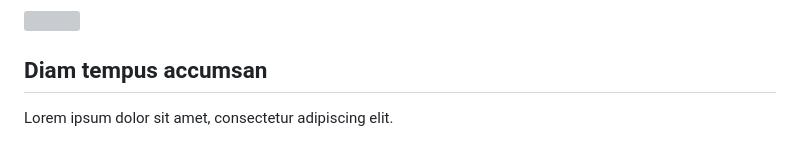
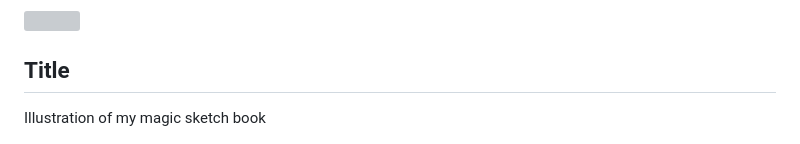
Before and after one commit to DadsDoingDesign/DadsDoingDesign.github.io, a Markdown page: README.md, the part around the change. GitHub-like rendering; grey boxes are pictures that could not be loaded.

```diff
--- a/README.md
+++ b/README.md
@@ -23,8 +23,8 @@
 					<section id="thumbnails">
 						<article>
 							<a class="thumbnail" href="images/fulls/Isaac Test Full.png" data-position="left center"><img src="images/thumbs/Isaac Test 1.png" alt="" /></a>
-							<h2>Diam tempus accumsan</h2>
-							<p>Lorem ipsum dolor sit amet, consectetur adipiscing elit.</p>
+							<h2>Title</h2>
+							<p>Illustration of my magic sketch book</p>
 						</article>
 						<article>
 							<a class="thumbnail" href="images/fulls/02.jpg"><img src="images/thumbs/02.jpg" alt="" /></a>
```
